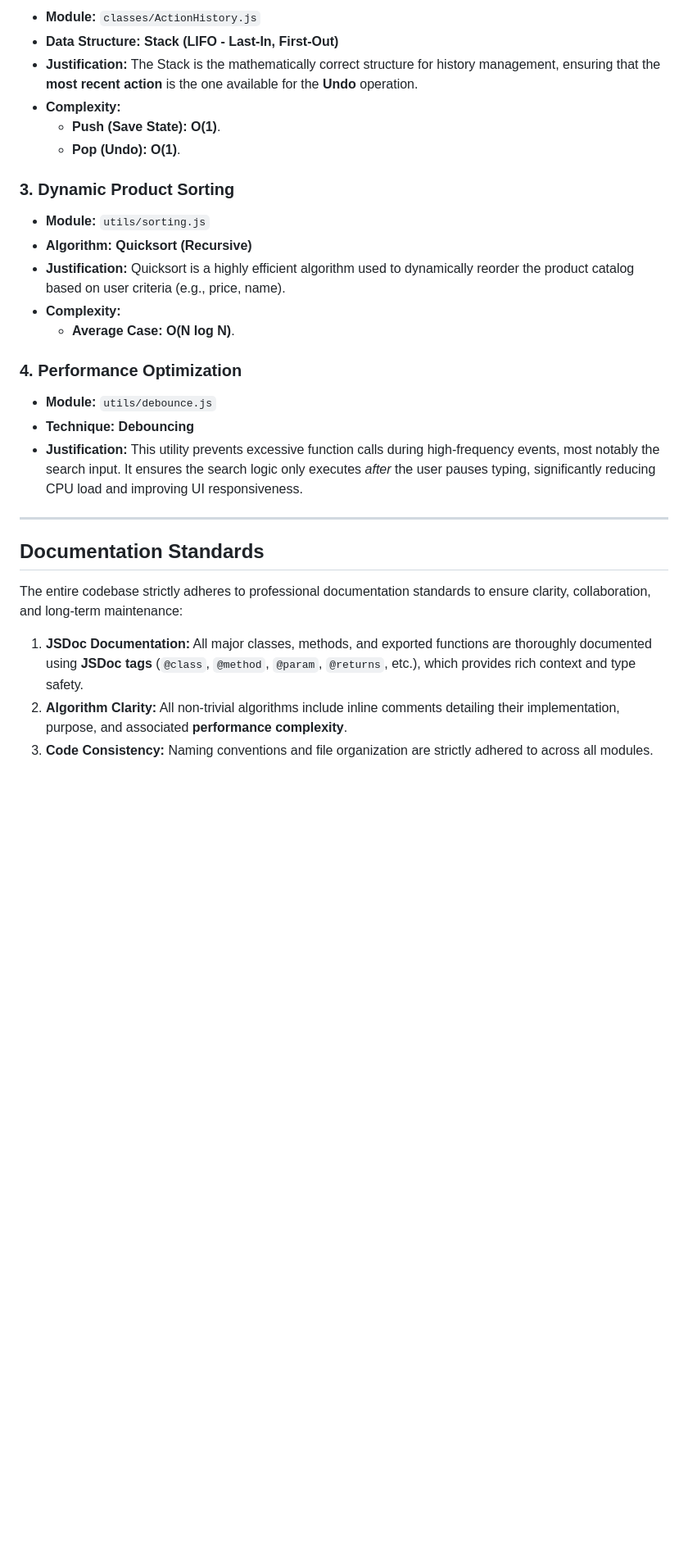
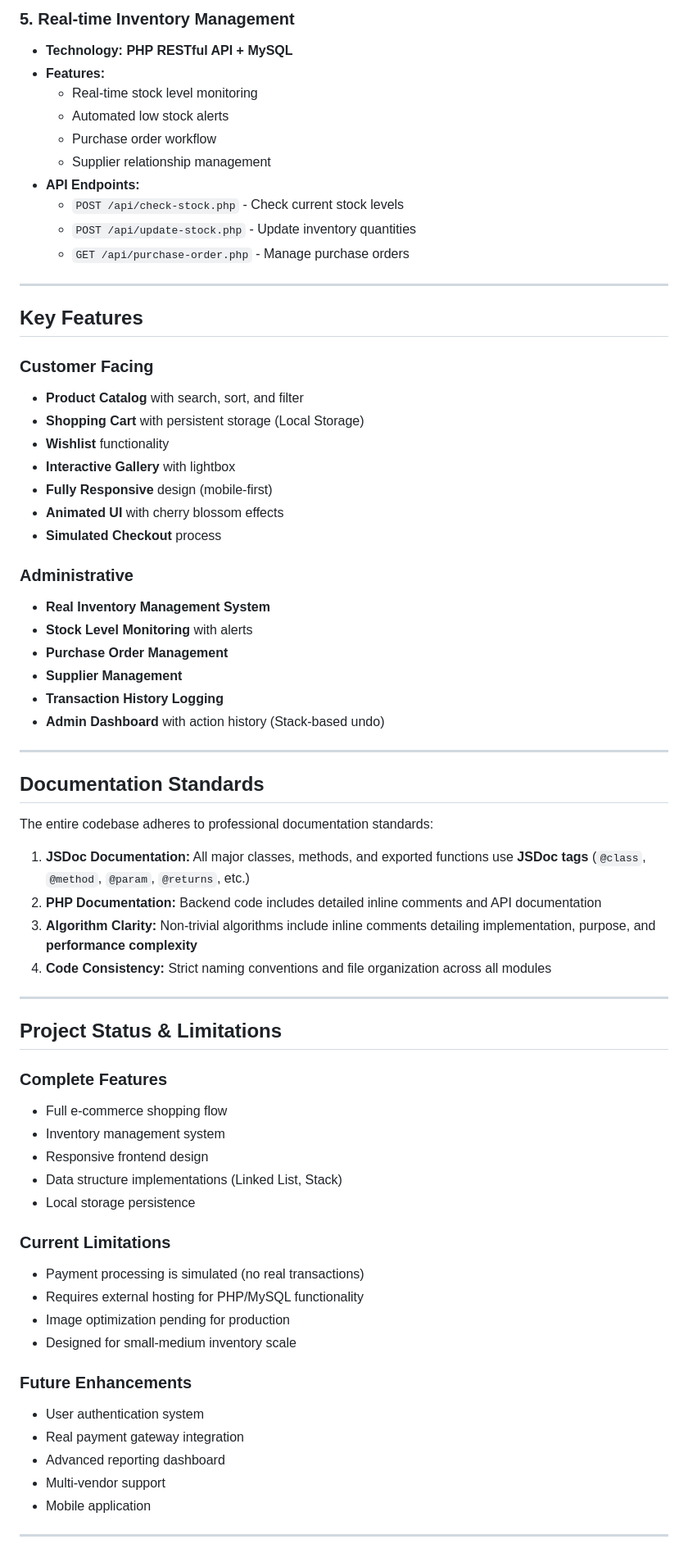
Before and after one commit to phxxbx-learns/FioraAtelier, a Markdown page: README.md, the part around one of its changes. Shown at 82% size. GitHub-like rendering; blank space fills up the shorter version.

```diff
--- a/README.md
+++ b/README.md
@@ -72,31 +136,71 @@ The following sections detail the non-trivial algorithms and data structures cho
 
-  - **Module:** `classes/ActionHistory.js`
-  - **Data Structure:** **Stack (LIFO - Last-In, First-Out)**
-  - **Justification:** The Stack is the mathematically correct structure for history management, ensuring that the **most recent action** is the one available for the **Undo** operation.
-  - **Complexity:**
-      - **Push (Save State):** **O(1)**.
-      - **Pop (Undo):** **O(1)**.
+### 5. Real-time Inventory Management
+- **Technology:** **PHP RESTful API + MySQL**
+- **Features:**
+  - Real-time stock level monitoring
+  - Automated low stock alerts
+  - Purchase order workflow
+  - Supplier relationship management
+- **API Endpoints:**
+  - `POST /api/check-stock.php` - Check current stock levels
+  - `POST /api/update-stock.php` - Update inventory quantities
+  - `GET /api/purchase-order.php` - Manage purchase orders
 
-### 3\. Dynamic Product Sorting
+---
 
-  - **Module:** `utils/sorting.js`
-  - **Algorithm:** **Quicksort (Recursive)**
-  - **Justification:** Quicksort is a highly efficient algorithm used to dynamically reorder the product catalog based on user criteria (e.g., price, name).
-  - **Complexity:**
-      - **Average Case:** **O(N log N)**.
+## Key Features
 
-### 4\. Performance Optimization
+### Customer Facing
+- **Product Catalog** with search, sort, and filter
+- **Shopping Cart** with persistent storage (Local Storage)
+- **Wishlist** functionality
+- **Interactive Gallery** with lightbox
+- **Fully Responsive** design (mobile-first)
+- **Animated UI** with cherry blossom effects
+- **Simulated Checkout** process
 
-  - **Module:** `utils/debounce.js`
-  - **Technique:** **Debouncing**
-  - **Justification:** This utility prevents excessive function calls during high-frequency events, most notably the search input. It ensures the search logic only executes *after* the user pauses typing, significantly reducing CPU load and improving UI responsiveness.
+### Administrative
+- **Real Inventory Management System**
+- **Stock Level Monitoring** with alerts
+- **Purchase Order Management**
+- **Supplier Management**
+- **Transaction History Logging**
+- **Admin Dashboard** with action history (Stack-based undo)
 
------
+---
 
 ## Documentation Standards
 
-The entire codebase strictly adheres to professional documentation standards to ensure clarity, collaboration, and long-term maintenance:
+The entire codebase adheres to professional documentation standards:
 
-1.  **JSDoc Documentation:** All major classes, methods, and exported functions are thoroughly documented using **JSDoc tags** (`@class`, `@method`, `@param`, `@returns`, etc.), which provides rich context and type safety.
-2.  **Algorithm Clarity:** All non-trivial algorithms include inline comments detailing their implementation, purpose, and associated **performance complexity**.
-3.  **Code Consistency:** Naming conventions and file organization are strictly adhered to across all modules.
+1. **JSDoc Documentation:** All major classes, methods, and exported functions use **JSDoc tags** (`@class`, `@method`, `@param`, `@returns`, etc.)
+2. **PHP Documentation:** Backend code includes detailed inline comments and API documentation
+3. **Algorithm Clarity:** Non-trivial algorithms include inline comments detailing implementation, purpose, and **performance complexity**
+4. **Code Consistency:** Strict naming conventions and file organization across all modules
+
+---
+
+## Project Status & Limitations
+
+### Complete Features
+- Full e-commerce shopping flow
+- Inventory management system
+- Responsive frontend design
+- Data structure implementations (Linked List, Stack)
+- Local storage persistence
+
+### Current Limitations
+- Payment processing is simulated (no real transactions)
+- Requires external hosting for PHP/MySQL functionality
+- Image optimization pending for production
+- Designed for small-medium inventory scale
+
+### Future Enhancements
+- User authentication system
+- Real payment gateway integration
+- Advanced reporting dashboard
+- Multi-vendor support
+- Mobile application
+
+---
+
```
Also changed, not shown: other parts of README.md (+116 -43 lines).
